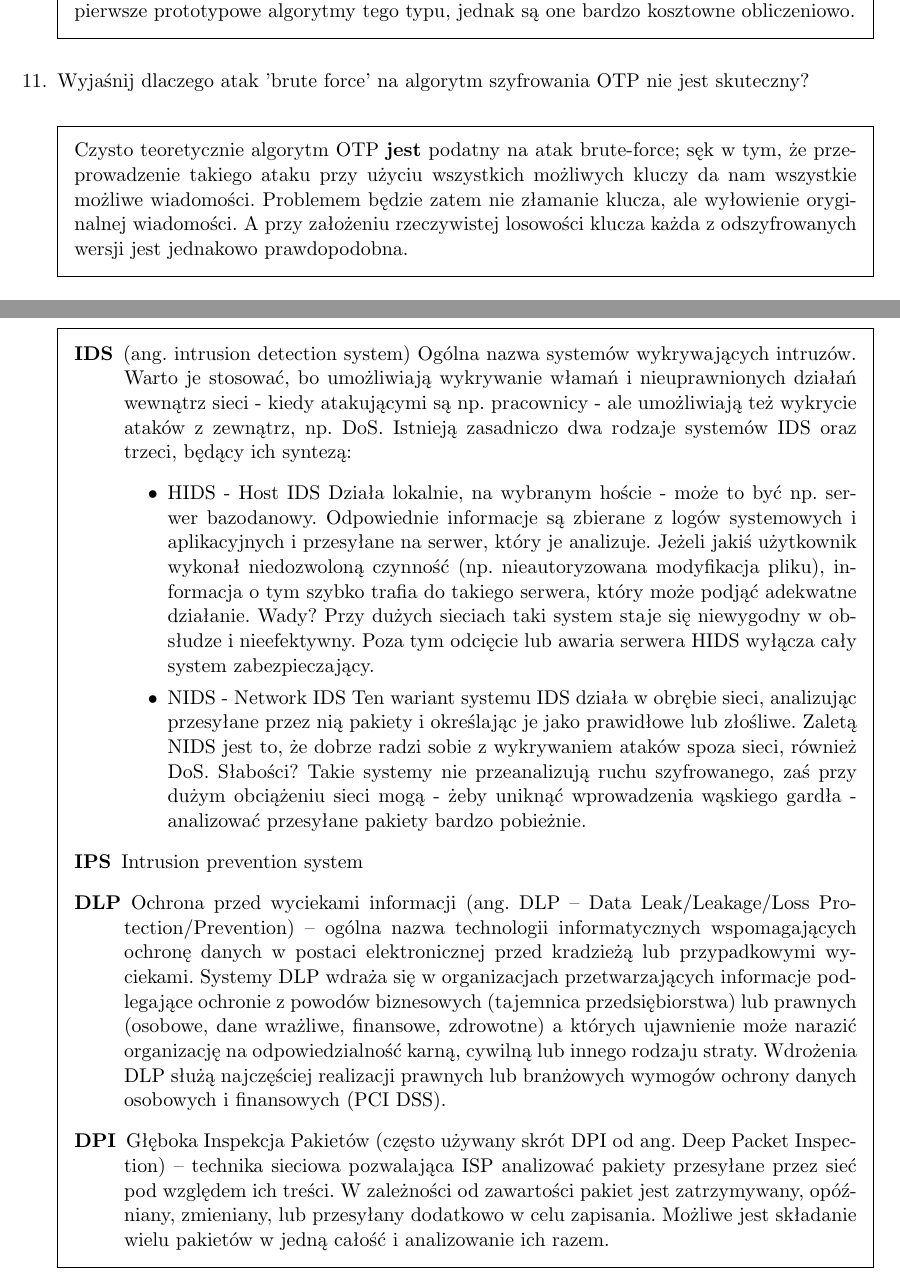
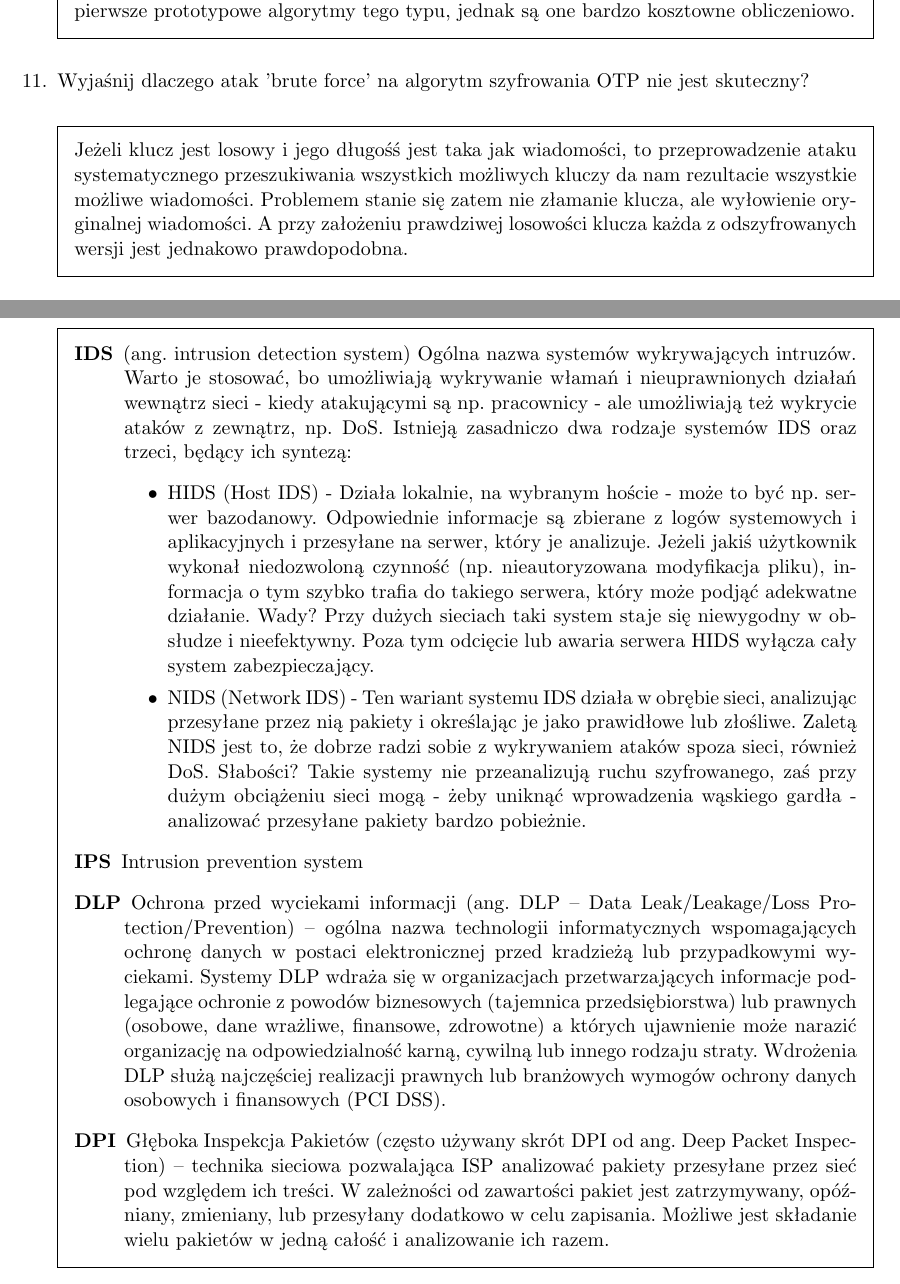
Before and after one commit to sawickib/ochrona-qa, a LaTeX problem sheet (ochrona-QA.tex): two parts of pages 7 and 38 of 42, joined at a grey line, cut so that both start at the same text. Compiled offline with pdfLaTeX.

Commit message:
korekta odpowiedzi

```diff
--- a/ochrona-QA.tex
+++ b/ochrona-QA.tex
@@ -208,7 +208,7 @@ Homomorficzność jest cechą algorytmów szyfrujących, która umożliwia wykon
 
 \question Wyjaśnij dlaczego atak 'brute force' na algorytm szyfrowania OTP nie jest skuteczny?
 \begin{solution}
-Czysto teoretycznie algorytm OTP \textbf{jest} podatny na atak brute-force; sęk w tym, że przeprowadzenie takiego ataku przy użyciu wszystkich możliwych kluczy da nam wszystkie możliwe wiadomości. Problemem będzie zatem nie złamanie klucza, ale wyłowienie oryginalnej wiadomości. A przy założeniu rzeczywistej losowości klucza każda z odszyfrowanych wersji jest jednakowo prawdopodobna.
+Jeżeli klucz jest losowy i jego długośś jest taka jak wiadomości, to przeprowadzenie ataku systematycznego przeszukiwania wszystkich możliwych kluczy da nam rezultacie wszystkie możliwe wiadomości. Problemem stanie się zatem nie złamanie klucza, ale wyłowienie oryginalnej wiadomości. A przy założeniu prawdziwej losowości klucza każda z odszyfrowanych wersji jest jednakowo prawdopodobna.
 \end{solution}
 
 
@@ -1195,9 +1195,9 @@ Termin ten może odnosić się zarówno do dedykowanego sprzętu komputerowego w
 (ang. intrusion detection system) Ogólna nazwa systemów wykrywających intruzów. Warto je stosować, bo umożliwiają wykrywanie włamań i nieuprawnionych działań wewnątrz sieci - kiedy atakującymi są np. pracownicy - ale umożliwiają też wykrycie ataków z zewnątrz, np. DoS.
 Istnieją zasadniczo dwa rodzaje systemów IDS oraz trzeci, będący ich syntezą:
 \begin{itemize}
-\item{HIDS - Host IDS} Działa lokalnie, na wybranym hoście - może to być np. serwer bazodanowy. Odpowiednie informacje są zbierane z logów systemowych i aplikacyjnych i przesyłane na serwer, który je analizuje. Jeżeli jakiś użytkownik wykonał niedozwoloną czynność (np. nieautoryzowana modyfikacja pliku), informacja o tym szybko trafia do takiego serwera, który może podjąć adekwatne działanie.
+\item{HIDS (Host IDS)} - Działa lokalnie, na wybranym hoście - może to być np. serwer bazodanowy. Odpowiednie informacje są zbierane z logów systemowych i aplikacyjnych i przesyłane na serwer, który je analizuje. Jeżeli jakiś użytkownik wykonał niedozwoloną czynność (np. nieautoryzowana modyfikacja pliku), informacja o tym szybko trafia do takiego serwera, który może podjąć adekwatne działanie.
 Wady? Przy dużych sieciach taki system staje się niewygodny w obsłudze i nieefektywny. Poza tym odcięcie lub awaria serwera HIDS wyłącza cały system zabezpieczający.
-\item{NIDS - Network IDS} Ten wariant systemu IDS działa w obrębie sieci, analizując przesyłane przez nią pakiety i określając je jako prawidłowe lub złośliwe. Zaletą NIDS jest to, że dobrze radzi sobie z wykrywaniem ataków spoza sieci, również DoS.
+\item{NIDS (Network IDS)} - Ten wariant systemu IDS działa w obrębie sieci, analizując przesyłane przez nią pakiety i określając je jako prawidłowe lub złośliwe. Zaletą NIDS jest to, że dobrze radzi sobie z wykrywaniem ataków spoza sieci, również DoS.
 Słabości? Takie systemy nie przeanalizują ruchu szyfrowanego, zaś przy dużym obciążeniu sieci mogą - żeby uniknąć wprowadzenia wąskiego gardła - analizować przesyłane pakiety bardzo pobieżnie.
 \end{itemize}
 \item[IPS]
```
